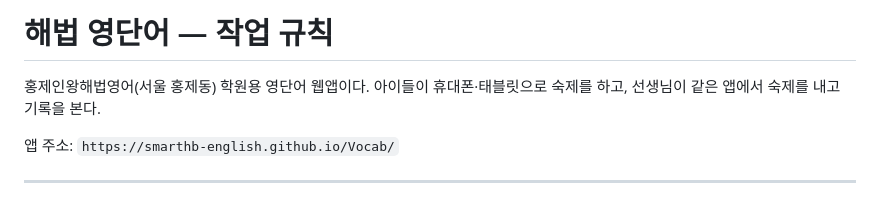
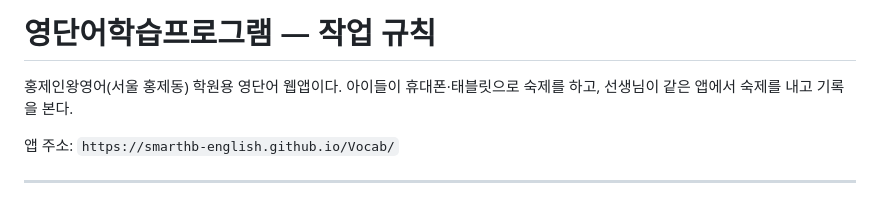
Before and after one commit to SmartHB-English/Vocab, a Markdown page: CLAUDE.md, the part around the change. Drawn GitHub-style.

Commit message:
docs: CLAUDE.md 의 앱 이름도 「영단어학습프로그램」 · 「홍제인왕영어」 로
Co-Authored-By: Claude Opus 5.5 <noreply@anthropic.com>

```diff
--- a/CLAUDE.md
+++ b/CLAUDE.md
@@ -1,6 +1,6 @@
-# 해법 영단어 — 작업 규칙
+# 영단어학습프로그램 — 작업 규칙
 
-홍제인왕해법영어(서울 홍제동) 학원용 영단어 웹앱이다.
+홍제인왕영어(서울 홍제동) 학원용 영단어 웹앱이다.
 아이들이 휴대폰·태블릿으로 숙제를 하고, 선생님이 같은 앱에서 숙제를 내고 기록을 본다.
 
 앱 주소: `https://smarthb-english.github.io/Vocab/`
```
